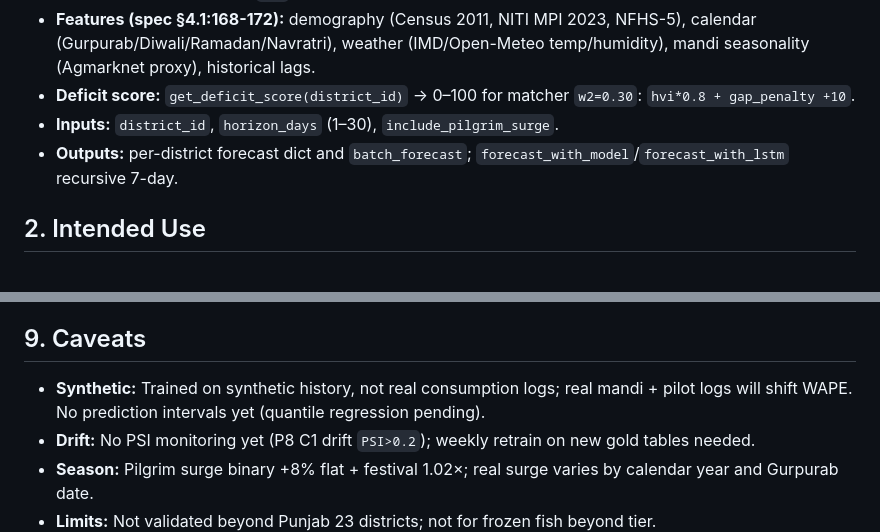
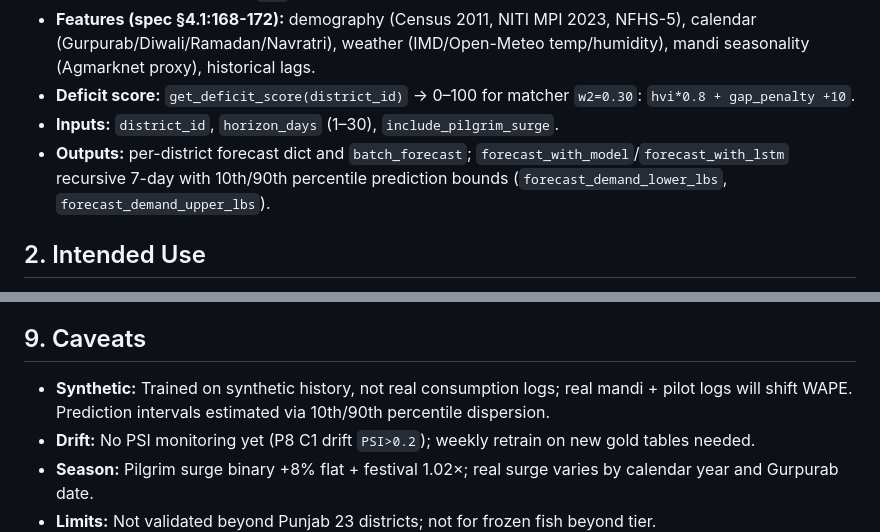
Before and after one commit to ParasRana1729/freshroute, a Markdown page: docs/model-cards/demand_forecaster.md, 2 parts joined by grey strips. Rendered like a GitHub page.

Commit message:
docs(P3): update demand_forecaster.md with prediction interval bounds

```diff
--- a/docs/model-cards/demand_forecaster.md
+++ b/docs/model-cards/demand_forecaster.md
@@ -17,7 +17,7 @@
 - **Features (spec §4.1:168-172):** demography (Census 2011, NITI MPI 2023, NFHS-5), calendar (Gurpurab/Diwali/Ramadan/Navratri), weather (IMD/Open-Meteo temp/humidity), mandi seasonality (Agmarknet proxy), historical lags.
 - **Deficit score:** `get_deficit_score(district_id)` → 0–100 for matcher `w2=0.30`: `hvi*0.8 + gap_penalty +10`.
 - **Inputs:** `district_id`, `horizon_days` (1–30), `include_pilgrim_surge`.
-- **Outputs:** per-district forecast dict and `batch_forecast`; `forecast_with_model`/`forecast_with_lstm` recursive 7-day.
+- **Outputs:** per-district forecast dict and `batch_forecast`; `forecast_with_model`/`forecast_with_lstm` recursive 7-day with 10th/90th percentile prediction bounds (`forecast_demand_lower_lbs`, `forecast_demand_upper_lbs`).
 
 ## 2. Intended Use
 
@@ -65,7 +65,7 @@
 
 ## 9. Caveats
 
-- **Synthetic:** Trained on synthetic history, not real consumption logs; real mandi + pilot logs will shift WAPE. No prediction intervals yet (quantile regression pending).
+- **Synthetic:** Trained on synthetic history, not real consumption logs; real mandi + pilot logs will shift WAPE. Prediction intervals estimated via 10th/90th percentile dispersion.
 - **Drift:** No PSI monitoring yet (P8 C1 drift `PSI>0.2`); weekly retrain on new gold tables needed.
 - **Season:** Pilgrim surge binary +8% flat + festival 1.02×; real surge varies by calendar year and Gurpurab date.
 - **Limits:** Not validated beyond Punjab 23 districts; not for frozen fish beyond tier.
```
